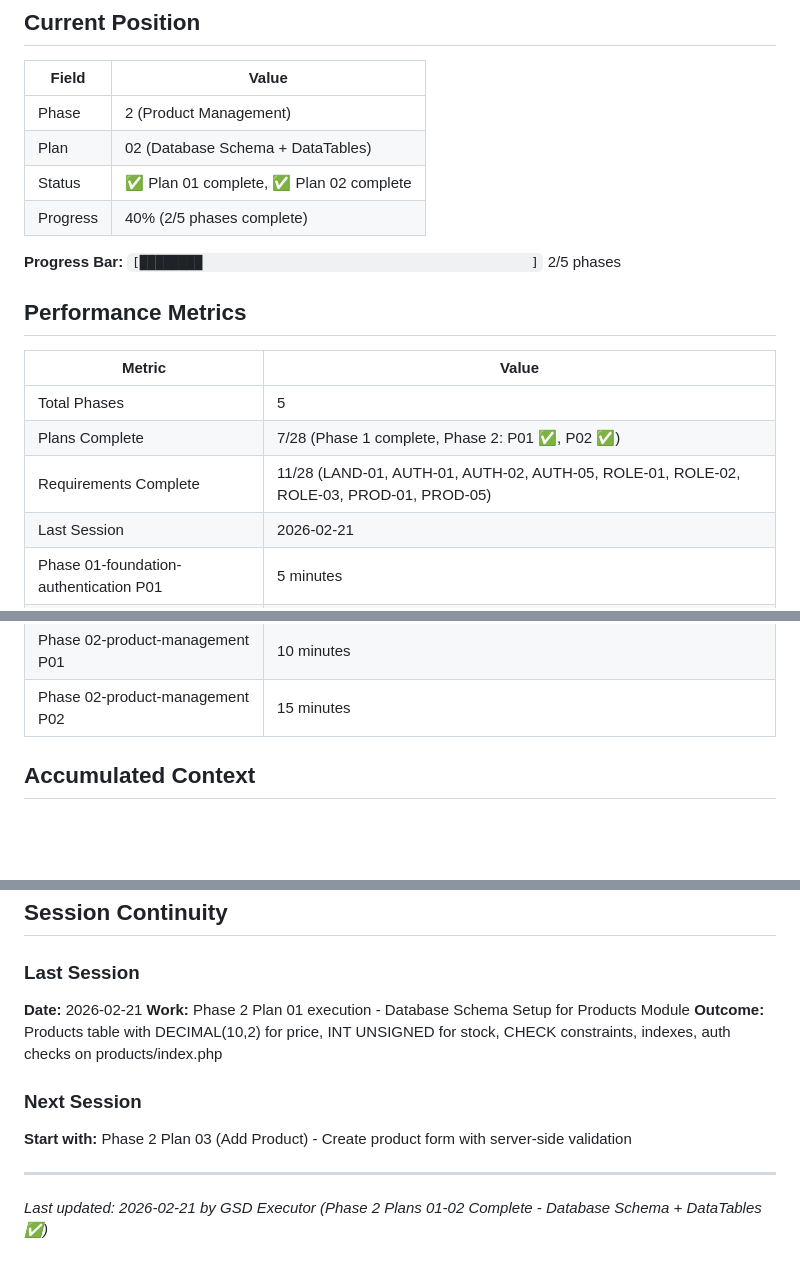
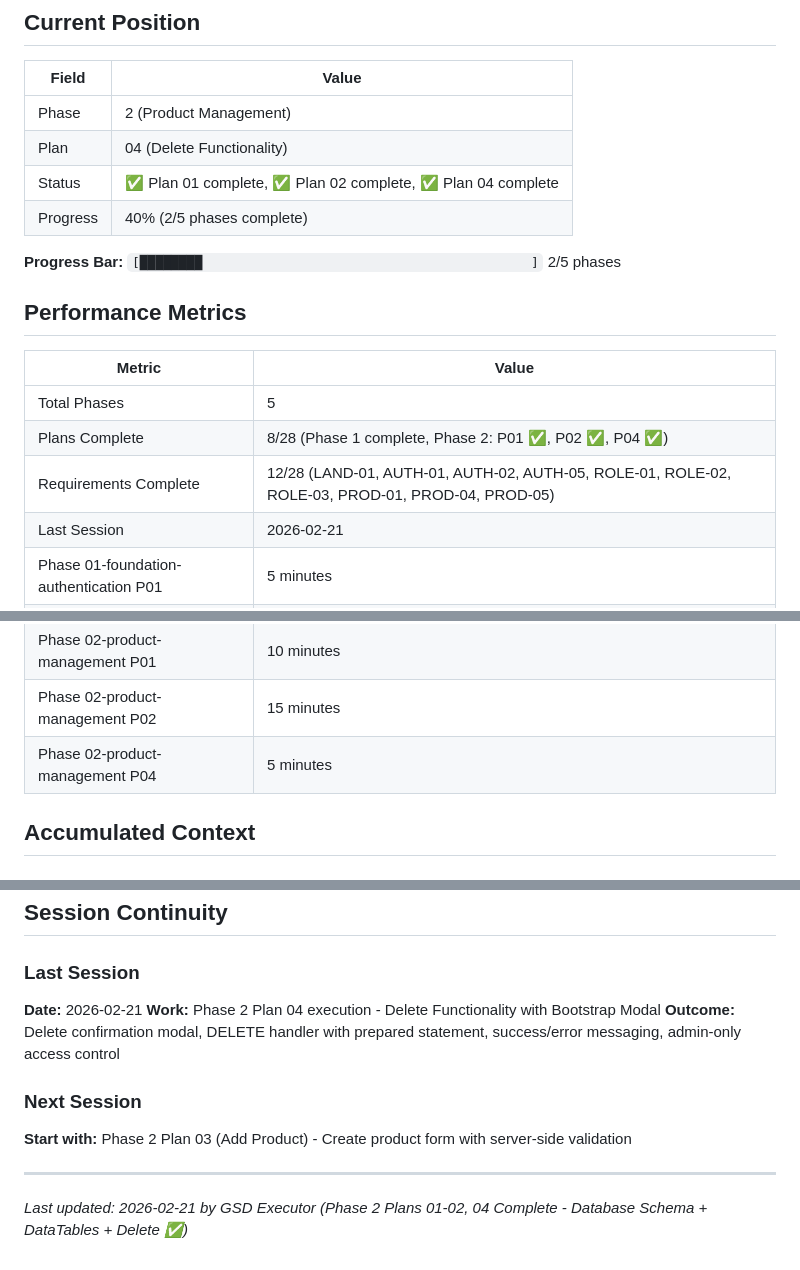
Before and after one commit to Atarvano/isengiseng, a Markdown page: .planning/STATE.md, 3 parts joined by grey strips. Drawn GitHub-style; blank space fills up the shorter version.

Commit message:
docs(02-04): Complete Delete Functionality plan
- Add 02-04-SUMMARY.md with implementation details
- Update STATE.md: Plan 04 complete, metrics, requirements
- Update ROADMAP.md: Phase 2 progress (3/4 plans complete)
- Update REQUIREMENTS.md: Mark PROD-04 complete
- Commits: ce6b92c (modal update), f414dae (DELETE handler)

```diff
--- a/.planning/STATE.md
+++ b/.planning/STATE.md
@@ -11,8 +11,8 @@
 | Field | Value |
 |-------|-------|
 | Phase | 2 (Product Management) |
-| Plan | 02 (Database Schema + DataTables) |
-| Status | ✅ Plan 01 complete, ✅ Plan 02 complete |
+| Plan | 04 (Delete Functionality) |
+| Status | ✅ Plan 01 complete, ✅ Plan 02 complete, ✅ Plan 04 complete |
 | Progress | 40% (2/5 phases complete) |
 
 **Progress Bar:** `[████████                                          ]` 2/5 phases
@@ -22,8 +22,8 @@
 | Metric | Value |
 |--------|-------|
 | Total Phases | 5 |
-| Plans Complete | 7/28 (Phase 1 complete, Phase 2: P01 ✅, P02 ✅) |
-| Requirements Complete | 11/28 (LAND-01, AUTH-01, AUTH-02, AUTH-05, ROLE-01, ROLE-02, ROLE-03, PROD-01, PROD-05) |
+| Plans Complete | 8/28 (Phase 1 complete, Phase 2: P01 ✅, P02 ✅, P04 ✅) |
+| Requirements Complete | 12/28 (LAND-01, AUTH-01, AUTH-02, AUTH-05, ROLE-01, ROLE-02, ROLE-03, PROD-01, PROD-04, PROD-05) |
 | Last Session | 2026-02-21 |
 | Phase 01-foundation-authentication P01 | 5 minutes | 4 tasks | 5 files |
 | Phase 01-foundation-authentication P02 | 5 minutes | 3 tasks | 5 files |
@@ -32,6 +32,7 @@
 | Phase 01-foundation-authentication P05 | 45 minutes | 10 tasks | 10 files ✅ |
 | Phase 02-product-management P01 | 10 minutes | 2 tasks | 3 files ✅ |
 | Phase 02-product-management P02 | 15 minutes | 2 tasks | 5 files ✅ |
+| Phase 02-product-management P04 | 5 minutes | 2 tasks | 2 files ✅ |
 
 ## Accumulated Context
 
@@ -78,12 +79,12 @@
 ### Last Session
 
 **Date:** 2026-02-21
-**Work:** Phase 2 Plan 01 execution - Database Schema Setup for Products Module
-**Outcome:** Products table with DECIMAL(10,2) for price, INT UNSIGNED for stock, CHECK constraints, indexes, auth checks on products/index.php
+**Work:** Phase 2 Plan 04 execution - Delete Functionality with Bootstrap Modal
+**Outcome:** Delete confirmation modal, DELETE handler with prepared statement, success/error messaging, admin-only access control
 
 ### Next Session
 
 **Start with:** Phase 2 Plan 03 (Add Product) - Create product form with server-side validation
 
 ---
-*Last updated: 2026-02-21 by GSD Executor (Phase 2 Plans 01-02 Complete - Database Schema + DataTables ✅)*
+*Last updated: 2026-02-21 by GSD Executor (Phase 2 Plans 01-02, 04 Complete - Database Schema + DataTables + Delete ✅)*
```
Also changed, not shown: .planning/REQUIREMENTS.md (+2 -2 lines), 1 other file.
